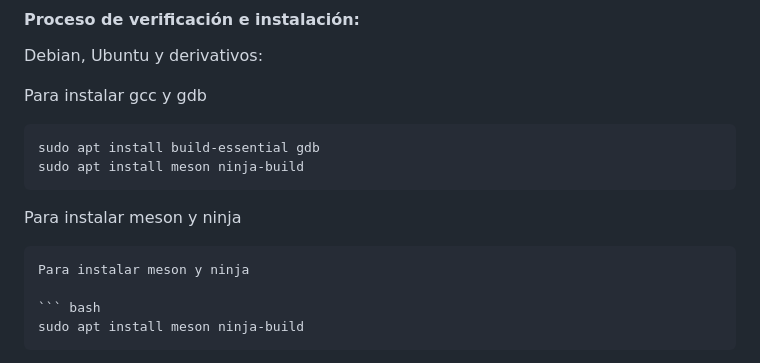
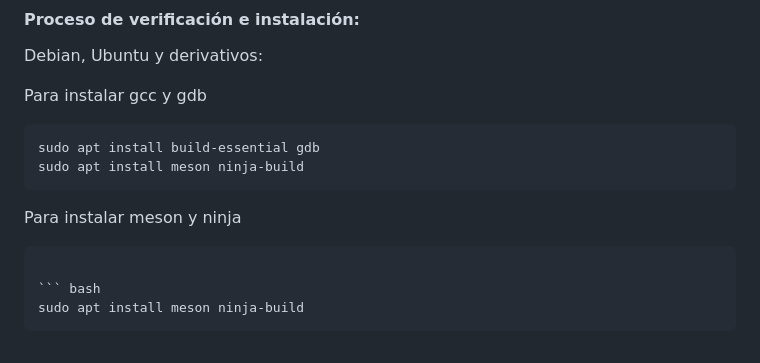
Before and after one commit to jovillarrealm/server, a Markdown page: README.md, the part around the change. GitHub-like rendering.

Commit message:
doble linea , fix

````diff
--- a/README.md
+++ b/README.md
@@ -79,7 +79,6 @@ sudo apt install meson ninja-build
 ```
 Para instalar meson y ninja
 ```
-Para instalar meson y ninja
 
 ``` bash
 sudo apt install meson ninja-build
````
